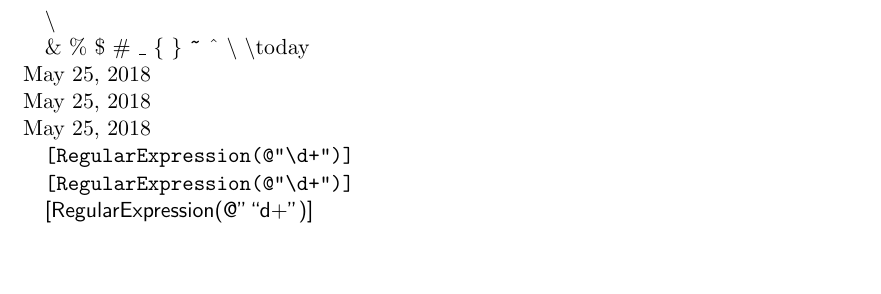
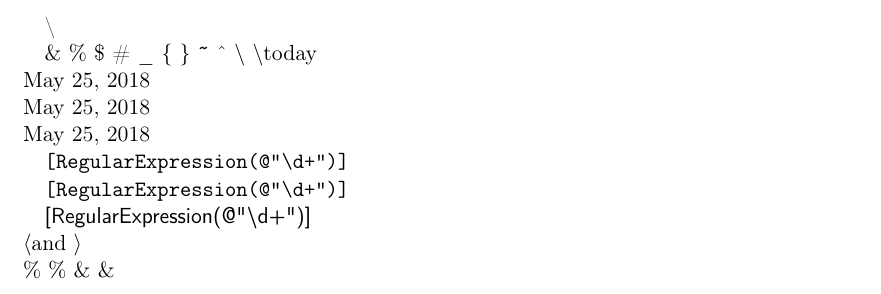
Before and after one commit to MayuriKM/latex-practice, a LaTeX book (symbols.tex): part of the page, cut so that both start at the same text. Compiled offline with pdfLaTeX.

Commit message:
more types to print symbols

```diff
--- a/symbols.tex
+++ b/symbols.tex
@@ -2,6 +2,12 @@
 
 \usepackage{xparse}
 
+
+%\textlangle and \textrangle
+\usepackage[T1]{fontenc}
+
+
+\usepackage{textcomp} % \%
 
 \begin{document}
 
@@ -19,9 +25,7 @@
 
 \texttt{[RegularExpression(@"\string\d+")]}
 
-\textsf{[RegularExpression(@"\string\d+")]}
-
-
+\textsf{[RegularExpression(@"\string\d+")]} \newline \textlangle and \textrangle \newline \% \% \& \&
 
 
 \end{document}
```
